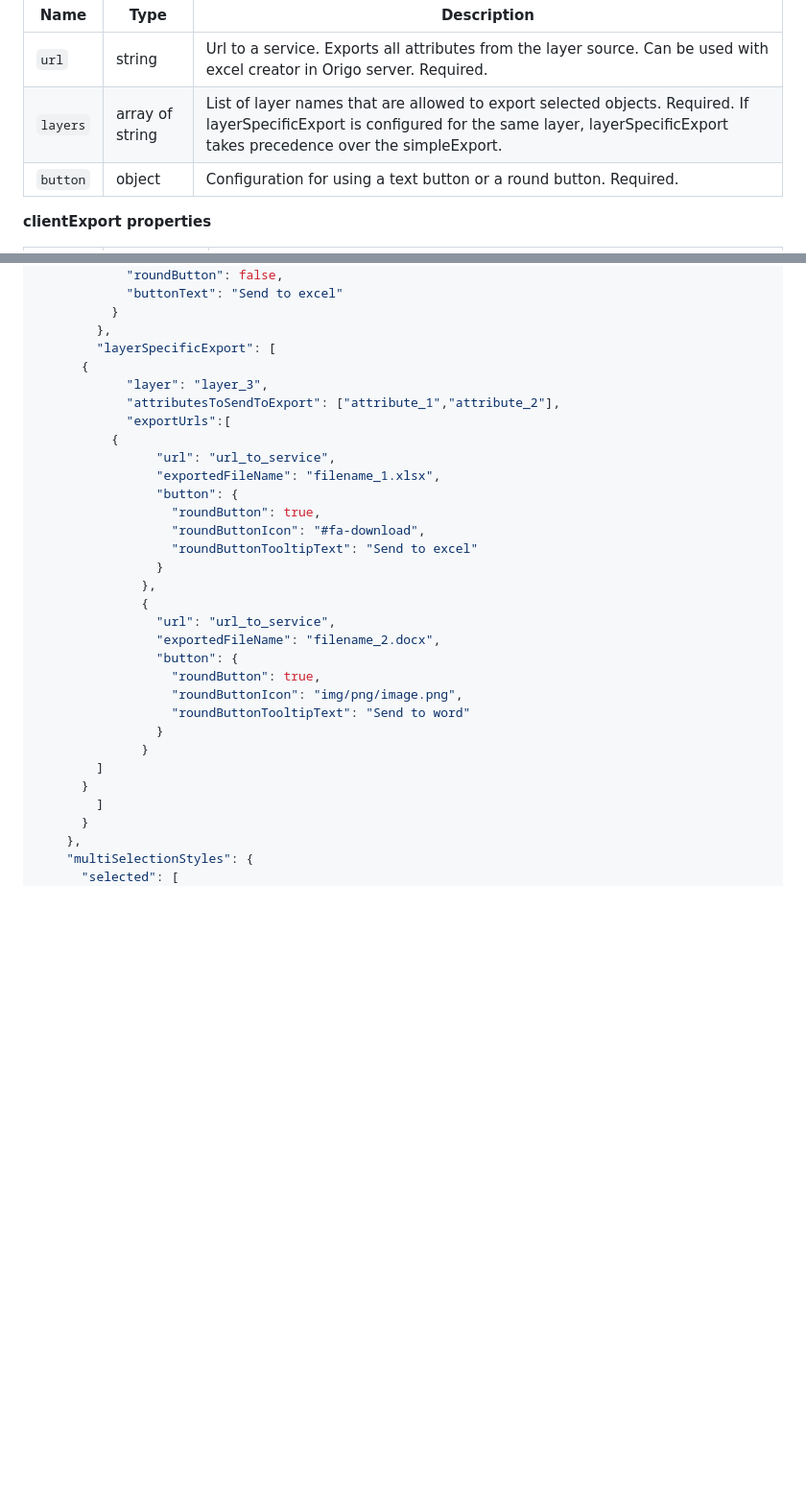
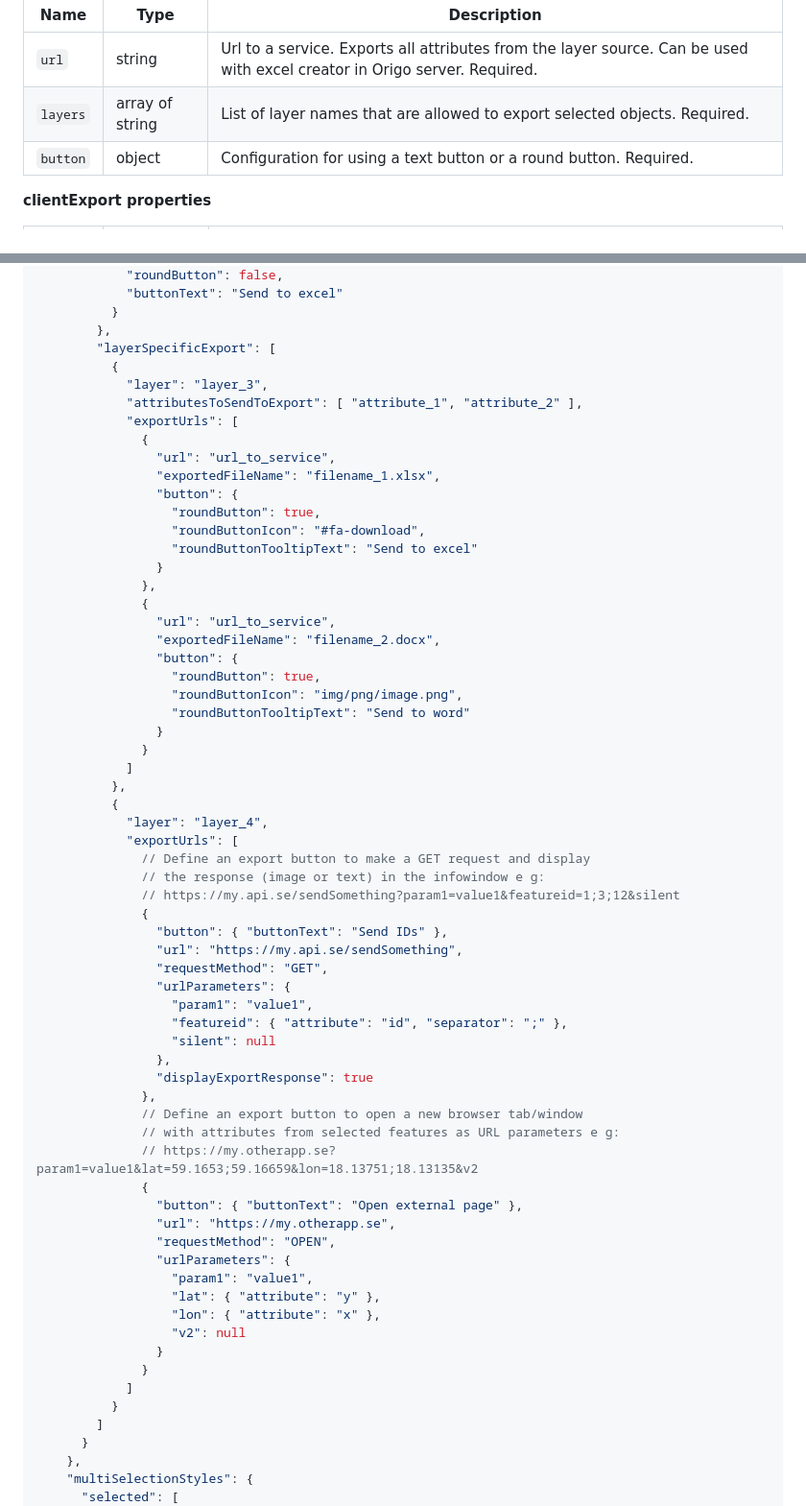
Before and after one commit to origo-map/origo-documentation, a Markdown page: content/settings.md, 2 parts joined by grey strips. Shown at 96% size. Rendered like a GitHub page; blank space fills up the shorter version.

Commit message:
Docs and examples of extended layerSpecificExport

```diff
--- a/content/settings.md
+++ b/content/settings.md
@@ -218,7 +221,7 @@ Name | Type | Description
 Name | Type | Description
 ---|---|---
 `url` | string | Url to a service. Exports all attributes from the layer source. Can be used with excel creator in Origo server. Required.
-`layers` | array of string | List of layer names that are allowed to export selected objects. Required. If layerSpecificExport is configured for the same layer, layerSpecificExport takes precedence over the simpleExport.
+`layers` | array of string | List of layer names that are allowed to export selected objects. Required.
 `button` | object | Configuration for using a text button or a round button. Required.
 
 **clientExport properties**
@@ -336,11 +339,11 @@ Name | Description
           }
         },
         "layerSpecificExport": [
-	  {
+          {
             "layer": "layer_3",
-            "attributesToSendToExport": ["attribute_1","attribute_2"],
-            "exportUrls":[
-	      {
+            "attributesToSendToExport": [ "attribute_1", "attribute_2" ],
+            "exportUrls": [
+              {
                 "url": "url_to_service",
                 "exportedFileName": "filename_1.xlsx",
                 "button": {
@@ -358,8 +361,41 @@ Name | Description
                   "roundButtonTooltipText": "Send to word"
                 }
               }
-	    ]
-	  }
+            ]
+          },
+          {
+            "layer": "layer_4",
+            "exportUrls": [
+              // Define an export button to make a GET request and display
+              // the response (image or text) in the infowindow e g:
+              // https://my.api.se/sendSomething?param1=value1&featureid=1;3;12&silent
+              {
+                "button": { "buttonText": "Send IDs" },
+                "url": "https://my.api.se/sendSomething",
+                "requestMethod": "GET",
+                "urlParameters": {
+                  "param1": "value1",
+                  "featureid": { "attribute": "id", "separator": ";" },
+                  "silent": null
+                },
+                "displayExportResponse": true
+              },
+              // Define an export button to open a new browser tab/window
+              // with attributes from selected features as URL parameters e g:
+              // https://my.otherapp.se?param1=value1&lat=59.1653;59.16659&lon=18.13751;18.13135&v2
+              {
+                "button": { "buttonText": "Open external page" },
+                "url": "https://my.otherapp.se",
+                "requestMethod": "OPEN",
+                "urlParameters": {
+                  "param1": "value1",
+                  "lat": { "attribute": "y" },
+                  "lon": { "attribute": "x" },
+                  "v2": null
+                }
+              }
+            ]
+          }
         ]
       }
     },
```
Also changed, not shown: other parts of content/settings.md (+13 -10 lines).
